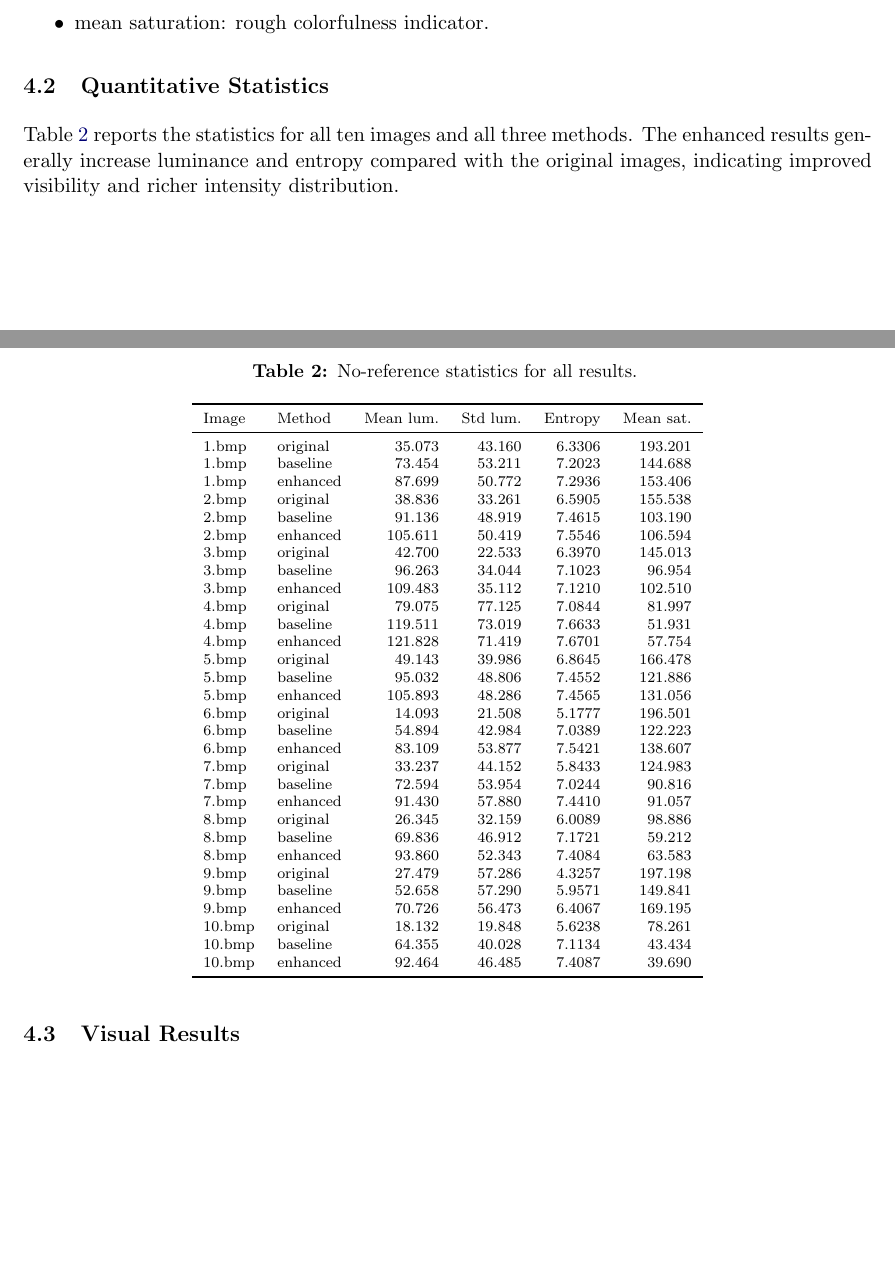
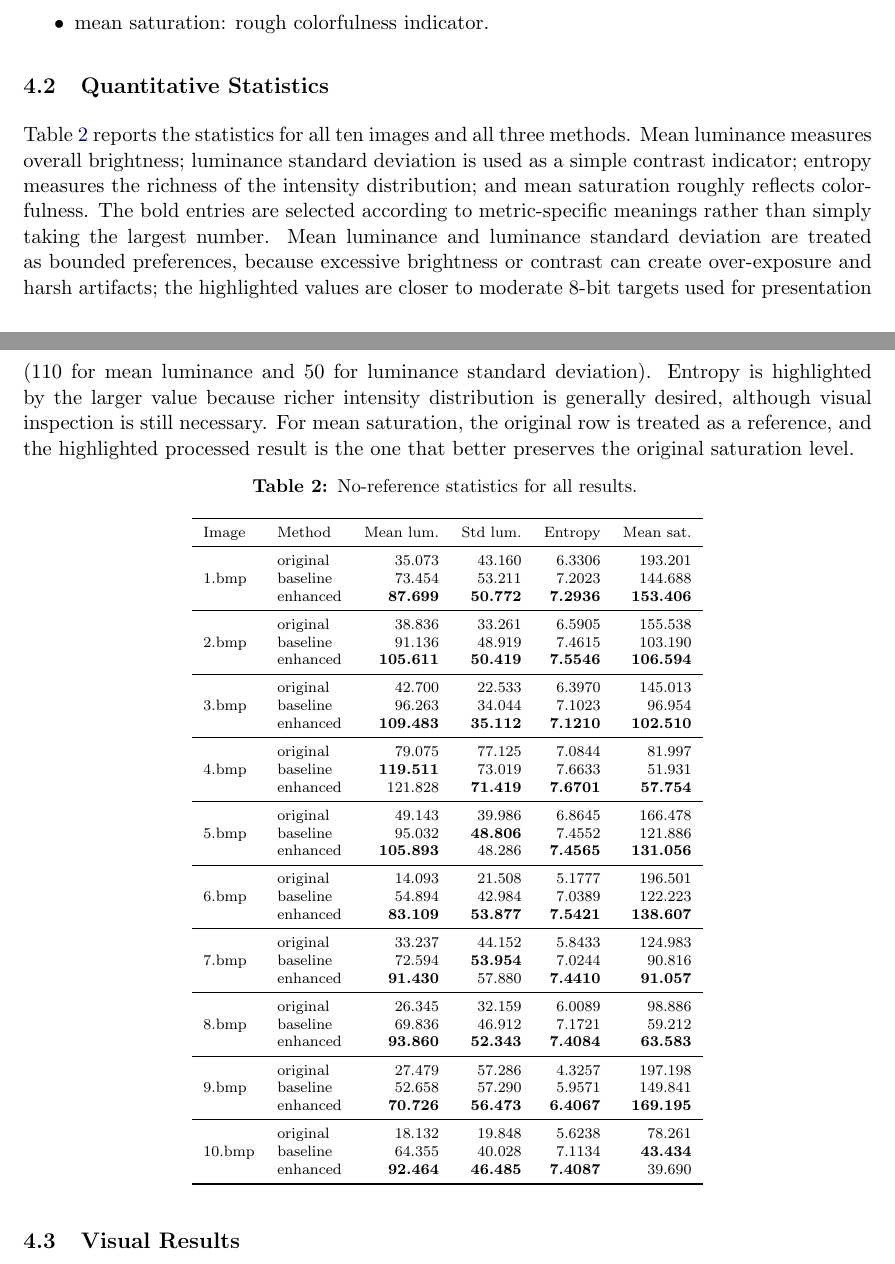
Before and after one commit to zhouzt21/Comp_graph_hw2, a LaTeX paper (report/main.tex): two parts of pages 4 and 5 of 16, joined at a grey line, cut so that both start at the same text, the shorter picture padded with empty space. Compiled offline with pdfLaTeX.

Commit message:
feat:论文终稿

```diff
--- a/report/main.tex
+++ b/report/main.tex
@@ -186,7 +186,7 @@ Because no reference normal-light images are available, this report uses no-refe
 
 \subsection{Quantitative Statistics}
 
-Table~\ref{tab:metrics} reports the statistics for all ten images and all three methods. The enhanced results generally increase luminance and entropy compared with the original images, indicating improved visibility and richer intensity distribution.
+Table~\ref{tab:metrics} reports the statistics for all ten images and all three methods. Mean luminance measures overall brightness; luminance standard deviation is used as a simple contrast indicator; entropy measures the richness of the intensity distribution; and mean saturation roughly reflects colorfulness. The bold entries are selected according to metric-specific meanings rather than simply taking the largest number. Mean luminance and luminance standard deviation are treated as bounded preferences, because excessive brightness or contrast can create over-exposure and harsh artifacts; the highlighted values are closer to moderate 8-bit targets used for presentation ($110$ for mean luminance and $50$ for luminance standard deviation). Entropy is highlighted by the larger value because richer intensity distribution is generally desired, although visual inspection is still necessary. For mean saturation, the original row is treated as a reference, and the highlighted processed result is the one that better preserves the original saturation level.
 
 \scriptsize
 \begin{longtable}{llrrrr}
@@ -200,36 +200,45 @@ Image & Method & Mean lum. & Std lum. & Entropy & Mean sat. \\
 Image & Method & Mean lum. & Std lum. & Entropy & Mean sat. \\
 \midrule
 \endhead
-1.bmp & original & 35.073 & 43.160 & 6.3306 & 193.201 \\
+ & original & 35.073 & 43.160 & 6.3306 & 193.201 \\
 1.bmp & baseline & 73.454 & 53.211 & 7.2023 & 144.688 \\
-1.bmp & enhanced & 87.699 & 50.772 & 7.2936 & 153.406 \\
-2.bmp & original & 38.836 & 33.261 & 6.5905 & 155.538 \\
+ & enhanced & \textbf{87.699} & \textbf{50.772} & \textbf{7.2936} & \textbf{153.406} \\
+\midrule
+ & original & 38.836 & 33.261 & 6.5905 & 155.538 \\
 2.bmp & baseline & 91.136 & 48.919 & 7.4615 & 103.190 \\
-2.bmp & enhanced & 105.611 & 50.419 & 7.5546 & 106.594 \\
-3.bmp & original & 42.700 & 22.533 & 6.3970 & 145.013 \\
+ & enhanced & \textbf{105.611} & \textbf{50.419} & \textbf{7.5546} & \textbf{106.594} \\
+\midrule
+ & original & 42.700 & 22.533 & 6.3970 & 145.013 \\
 3.bmp & baseline & 96.263 & 34.044 & 7.1023 & 96.954 \\
-3.bmp & enhanced & 109.483 & 35.112 & 7.1210 & 102.510 \\
-4.bmp & original & 79.075 & 77.125 & 7.0844 & 81.997 \\
-4.bmp & baseline & 119.511 & 73.019 & 7.6633 & 51.931 \\
-4.bmp & enhanced & 121.828 & 71.419 & 7.6701 & 57.754 \\
-5.bmp & original & 49.143 & 39.986 & 6.8645 & 166.478 \\
-5.bmp & baseline & 95.032 & 48.806 & 7.4552 & 121.886 \\
-5.bmp & enhanced & 105.893 & 48.286 & 7.4565 & 131.056 \\
-6.bmp & original & 14.093 & 21.508 & 5.1777 & 196.501 \\
+ & enhanced & \textbf{109.483} & \textbf{35.112} & \textbf{7.1210} & \textbf{102.510} \\
+\midrule
+ & original & 79.075 & 77.125 & 7.0844 & 81.997 \\
+4.bmp & baseline & \textbf{119.511} & 73.019 & 7.6633 & 51.931 \\
+ & enhanced & 121.828 & \textbf{71.419} & \textbf{7.6701} & \textbf{57.754} \\
+\midrule
+ & original & 49.143 & 39.986 & 6.8645 & 166.478 \\
+5.bmp & baseline & 95.032 & \textbf{48.806} & 7.4552 & 121.886 \\
+ & enhanced & \textbf{105.893} & 48.286 & \textbf{7.4565} & \textbf{131.056} \\
+\midrule
+ & original & 14.093 & 21.508 & 5.1777 & 196.501 \\
 6.bmp & baseline & 54.894 & 42.984 & 7.0389 & 122.223 \\
-6.bmp & enhanced & 83.109 & 53.877 & 7.5421 & 138.607 \\
-7.bmp & original & 33.237 & 44.152 & 5.8433 & 124.983 \\
-7.bmp & baseline & 72.594 & 53.954 & 7.0244 & 90.816 \\
-7.bmp & enhanced & 91.430 & 57.880 & 7.4410 & 91.057 \\
-8.bmp & original & 26.345 & 32.159 & 6.0089 & 98.886 \\
+ & enhanced & \textbf{83.109} & \textbf{53.877} & \textbf{7.5421} & \textbf{138.607} \\
+\midrule
+ & original & 33.237 & 44.152 & 5.8433 & 124.983 \\
+7.bmp & baseline & 72.594 & \textbf{53.954} & 7.0244 & 90.816 \\
+ & enhanced & \textbf{91.430} & 57.880 & \textbf{7.4410} & \textbf{91.057} \\
+\midrule
+ & original & 26.345 & 32.159 & 6.0089 & 98.886 \\
 8.bmp & baseline & 69.836 & 46.912 & 7.1721 & 59.212 \\
-8.bmp & enhanced & 93.860 & 52.343 & 7.4084 & 63.583 \\
-9.bmp & original & 27.479 & 57.286 & 4.3257 & 197.198 \\
+ & enhanced & \textbf{93.860} & \textbf{52.343} & \textbf{7.4084} & \textbf{63.583} \\
+\midrule
+ & original & 27.479 & 57.286 & 4.3257 & 197.198 \\
 9.bmp & baseline & 52.658 & 57.290 & 5.9571 & 149.841 \\
-9.bmp & enhanced & 70.726 & 56.473 & 6.4067 & 169.195 \\
-10.bmp & original & 18.132 & 19.848 & 5.6238 & 78.261 \\
-10.bmp & baseline & 64.355 & 40.028 & 7.1134 & 43.434 \\
-10.bmp & enhanced & 92.464 & 46.485 & 7.4087 & 39.690 \\
+ & enhanced & \textbf{70.726} & \textbf{56.473} & \textbf{6.4067} & \textbf{169.195} \\
+\midrule
+ & original & 18.132 & 19.848 & 5.6238 & 78.261 \\
+10.bmp & baseline & 64.355 & 40.028 & 7.1134 & \textbf{43.434} \\
+ & enhanced & \textbf{92.464} & \textbf{46.485} & \textbf{7.4087} & 39.690 \\
 \bottomrule
 \end{longtable}
 \normalsize
```
Also changed, not shown: tmp/pdf-report/metrics-new-4.png (added), tmp/pdf-report/metrics-new-5.png (added), tmp/pdf-report/table-check-3.png (added), tmp/pdf-report/table-check-4.png (added), tmp/pdf-report/table-page-5.png (added), 3 other files.
